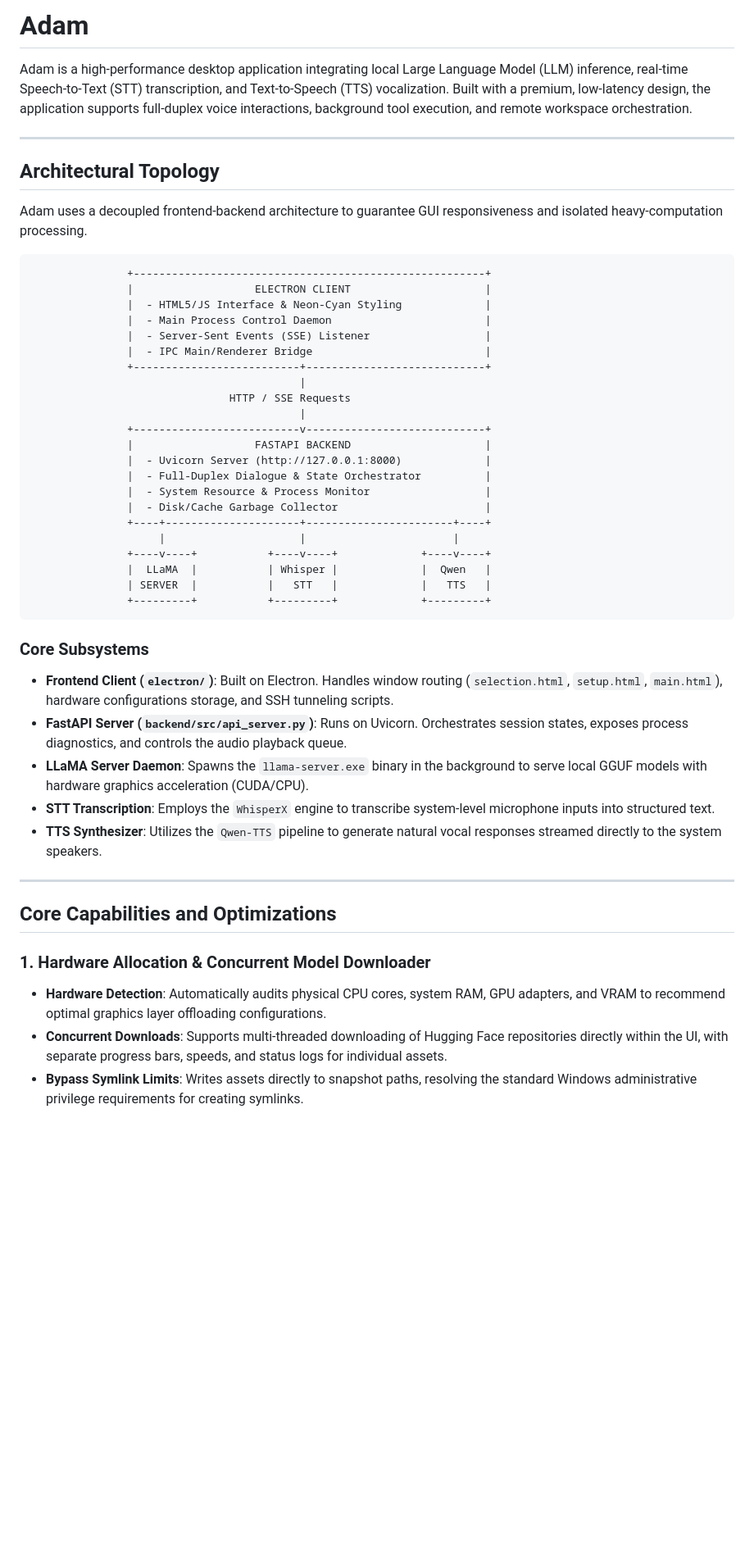
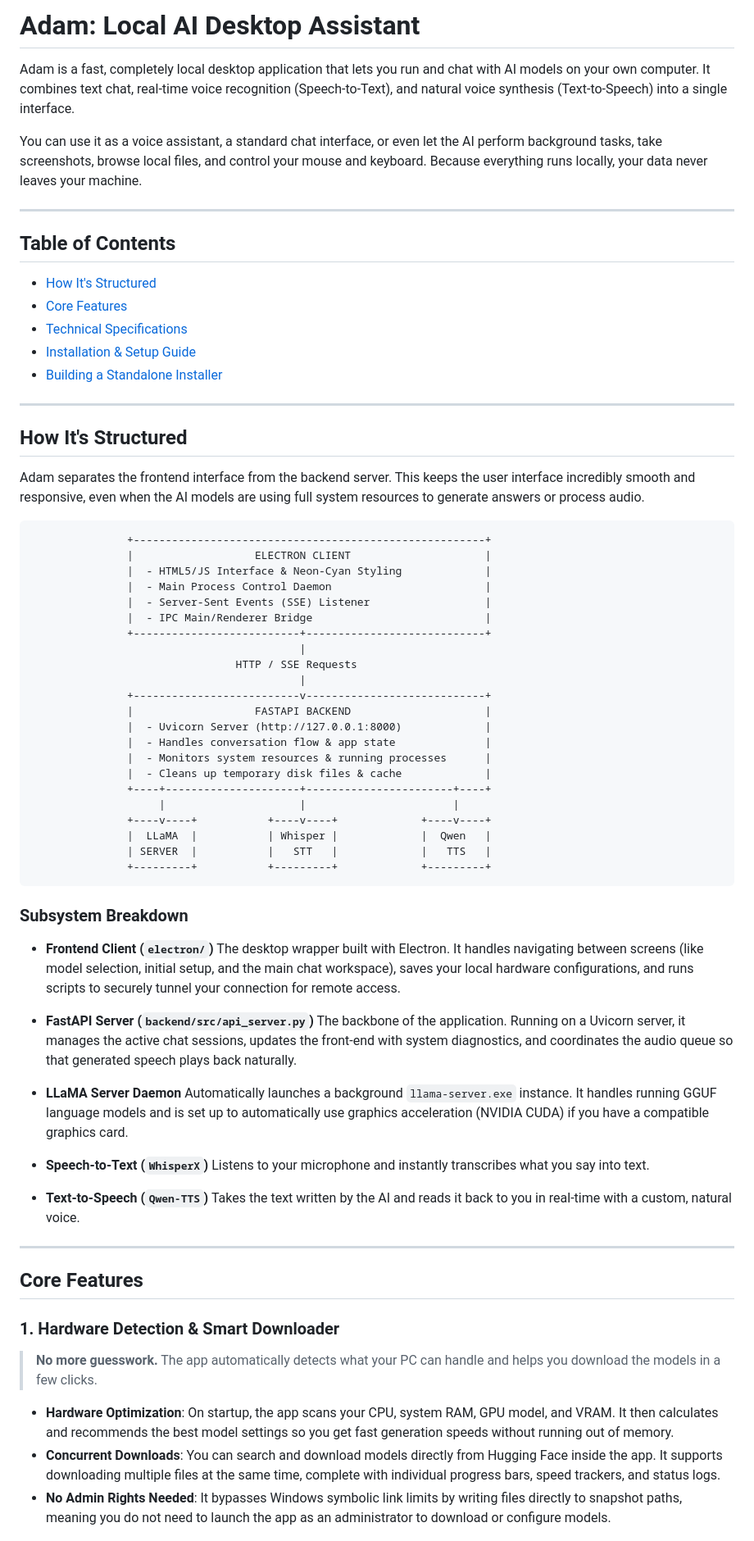
Before and after one commit to TejasAI31/Adam, a Markdown page: README.md, the part around one of its changes. Shown at 82% size. GitHub-like rendering; blank space fills up the shorter version.

````diff
--- a/README.md
+++ b/README.md
@@ -1,12 +1,24 @@
-# Adam
+# Adam: Local AI Desktop Assistant
 
-Adam is a high-performance desktop application integrating local Large Language Model (LLM) inference, real-time Speech-to-Text (STT) transcription, and Text-to-Speech (TTS) vocalization. Built with a premium, low-latency design, the application supports full-duplex voice interactions, background tool execution, and remote workspace orchestration.
+Adam is a fast, completely local desktop application that lets you run and chat with AI models on your own computer. It combines text chat, real-time voice recognition (Speech-to-Text), and natural voice synthesis (Text-to-Speech) into a single interface.
+
+You can use it as a voice assistant, a standard chat interface, or even let the AI perform background tasks, take screenshots, browse local files, and control your mouse and keyboard. Because everything runs locally, your data never leaves your machine.
 
 ---
 
-## Architectural Topology
+## Table of Contents
 
-Adam uses a decoupled frontend-backend architecture to guarantee GUI responsiveness and isolated heavy-computation processing.
+* [How It's Structured](#how-its-structured)
+* [Core Features](#core-features)
+* [Technical Specifications](#technical-specifications)
+* [Installation & Setup Guide](#installation--setup-guide)
+* [Building a Standalone Installer](#building-a-standalone-installer)
+
+---
+
+## How It's Structured
+
+Adam separates the frontend interface from the backend server. This keeps the user interface incredibly smooth and responsive, even when the AI models are using full system resources to generate answers or process audio.
 
 ```
                +-------------------------------------------------------+
@@ -17,14 +29,14 @@ Adam uses a decoupled frontend-backend architecture to guarantee GUI responsiven
                |  - IPC Main/Renderer Bridge                           |
                +--------------------------+----------------------------+
                                           |
-                               HTTP / SSE Requests
+                                HTTP / SSE Requests
                                           |
                +--------------------------v----------------------------+
                |                   FASTAPI BACKEND                     |
                |  - Uvicorn Server (http://127.0.0.1:8000)             |
-               |  - Full-Duplex Dialogue & State Orchestrator          |
-               |  - System Resource & Process Monitor                  |
-               |  - Disk/Cache Garbage Collector                       |
+               |  - Handles conversation flow & app state              |
+               |  - Monitors system resources & running processes      |
+               |  - Cleans up temporary disk files & cache             |
                +----+---------------------+-----------------------+----+
                     |                     |                       |
                +----v----+           +----v----+             +----v----+
@@ -33,22 +45,34 @@ Adam uses a decoupled frontend-backend architecture to guarantee GUI responsiven
                +---------+           +---------+             +---------+
 ```
 
-### Core Subsystems
+### Subsystem Breakdown
 
-* **Frontend Client (`electron/`)**: Built on Electron. Handles window routing (`selection.html`, `setup.html`, `main.html`), hardware configurations storage, and SSH tunneling scripts.
-* **FastAPI Server (`backend/src/api_server.py`)**: Runs on Uvicorn. Orchestrates session states, exposes process diagnostics, and controls the audio playback queue.
-* **LLaMA Server Daemon**: Spawns the `llama-server.exe` binary in the background to serve local GGUF models with hardware graphics acceleration (CUDA/CPU).
-* **STT Transcription**: Employs the `WhisperX` engine to transcribe system-level microphone inputs into structured text.
-* **TTS Synthesizer**: Utilizes the `Qwen-TTS` pipeline to generate natural vocal responses streamed directly to the system speakers.
+* **Frontend Client (`electron/`)**
+  The desktop wrapper built with Electron. It handles navigating between screens (like model selection, initial setup, and the main chat workspace), saves your local hardware configurations, and runs scripts to securely tunnel your connection for remote access.
+
+* **FastAPI Server (`backend/src/api_server.py`)**
+  The backbone of the application. Running on a Uvicorn server, it manages the active chat sessions, updates the front-end with system diagnostics, and coordinates the audio queue so that generated speech plays back naturally.
+
+* **LLaMA Server Daemon**
+  Automatically launches a background `llama-server.exe` instance. It handles running GGUF language models and is set up to automatically use graphics acceleration (NVIDIA CUDA) if you have a compatible graphics card.
+
+* **Speech-to-Text (`WhisperX`)**
+  Listens to your microphone and instantly transcribes what you say into text.
+
+* **Text-to-Speech (`Qwen-TTS`)**
+  Takes the text written by the AI and reads it back to you in real-time with a custom, natural voice.
 
 ---
 
-## Core Capabilities and Optimizations
+## Core Features
 
-### 1. Hardware Allocation & Concurrent Model Downloader
-* **Hardware Detection**: Automatically audits physical CPU cores, system RAM, GPU adapters, and VRAM to recommend optimal graphics layer offloading configurations.
-* **Concurrent Downloads**: Supports multi-threaded downloading of Hugging Face repositories directly within the UI, with separate progress bars, speeds, and status logs for individual assets.
-* **Bypass Symlink Limits**: Writes assets directly to snapshot paths, resolving the standard Windows administrative privilege requirements for creating symlinks.
+### 1. Hardware Detection & Smart Downloader
+
+> **No more guesswork.** The app automatically detects what your PC can handle and helps you download the models in a few clicks.
+
+* **Hardware Optimization**: On startup, the app scans your CPU, system RAM, GPU model, and VRAM. It then calculates and recommends the best model settings so you get fast generation speeds without running out of memory.
+* **Concurrent Downloads**: You can search and download models directly from Hugging Face inside the app. It supports downloading multiple files at the same time, complete with individual progress bars, speed trackers, and status logs.
+* **No Admin Rights Needed**: It bypasses Windows symbolic link limits by writing files directly to snapshot paths, meaning you do not need to launch the app as an administrator to download or configure models.
 
 ![Model Configuration Workspace](images/model_configuration.png)
 
````
Also changed, not shown: other parts of README.md (+55 -36 lines).
